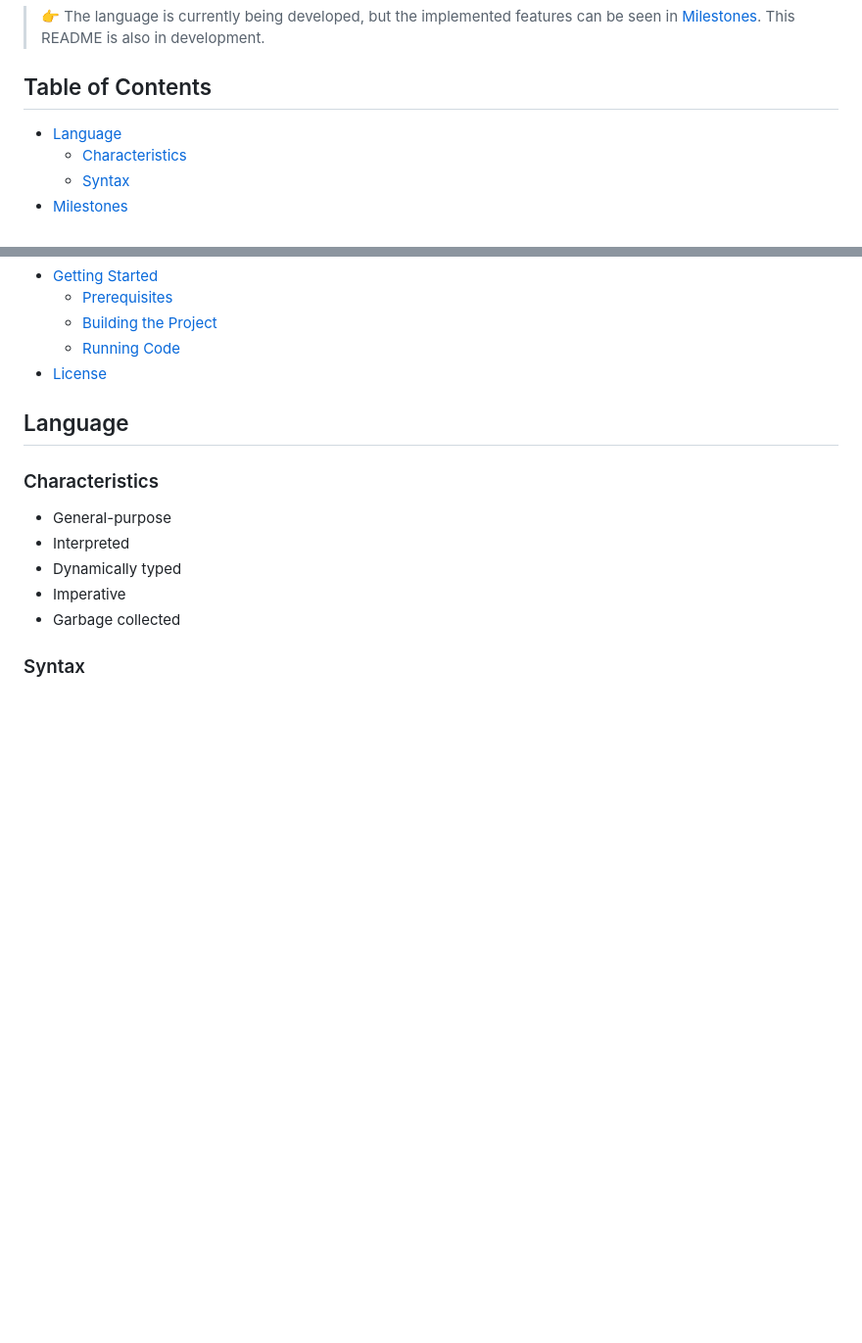
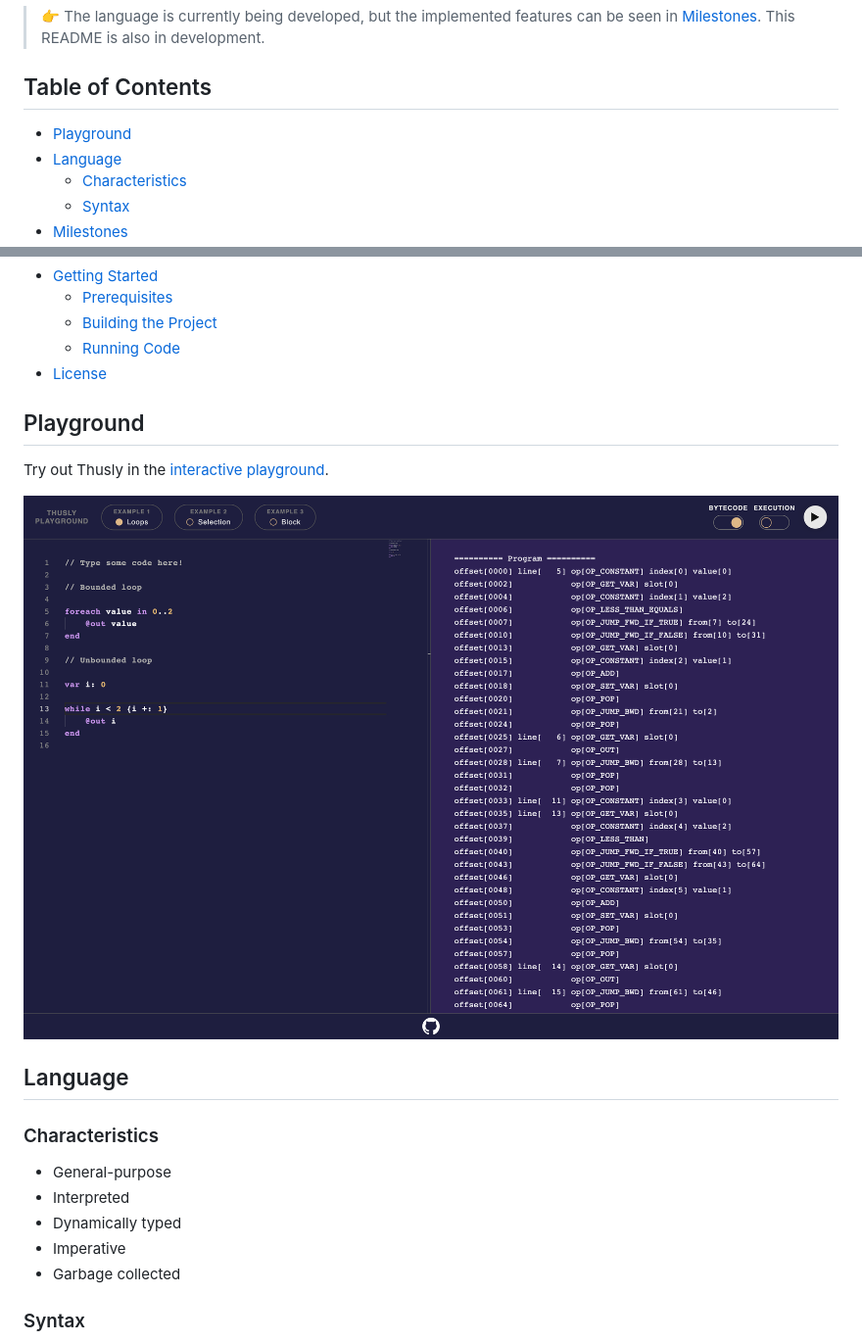
Before and after one commit to elle-j/thusly, a Markdown page: README.md, 2 parts joined by grey strips. Shown: that part at 98% size. Drawn GitHub-style; pictures changed too: design/media/thusly-playground.png (added); blank space fills up the shorter version.

```diff
--- a/README.md
+++ b/README.md
@@ -6,6 +6,7 @@ A general-purpose programming language coming to life through a custom one-pass
 
 ## Table of Contents
 
+- [Playground](#playground)
 - [Language](#language)
     - [Characteristics](#characteristics)
     - [Syntax](#syntax)
@@ -19,6 +20,12 @@ A general-purpose programming language coming to life through a custom one-pass
     - [Building the Project](#building-the-project)
     - [Running Code](#running-code)
 - [License](#license)
+
+## Playground
+
+Try out Thusly in the [interactive playground](./playground).
+
+![Thusly Playground](design/media/thusly-playground.png)
 
 ## Language
 
```
Also changed, not shown: playground/README.md (+19 -3 lines).
